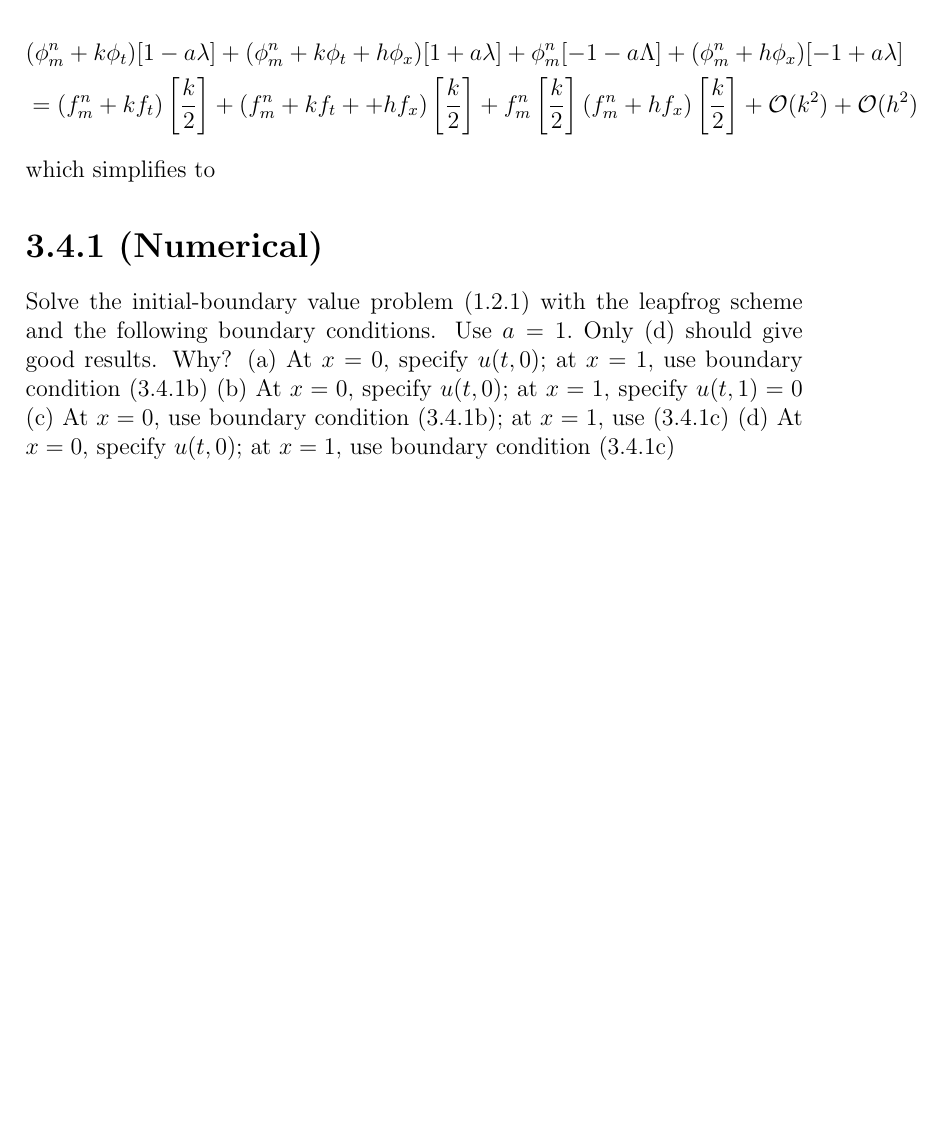
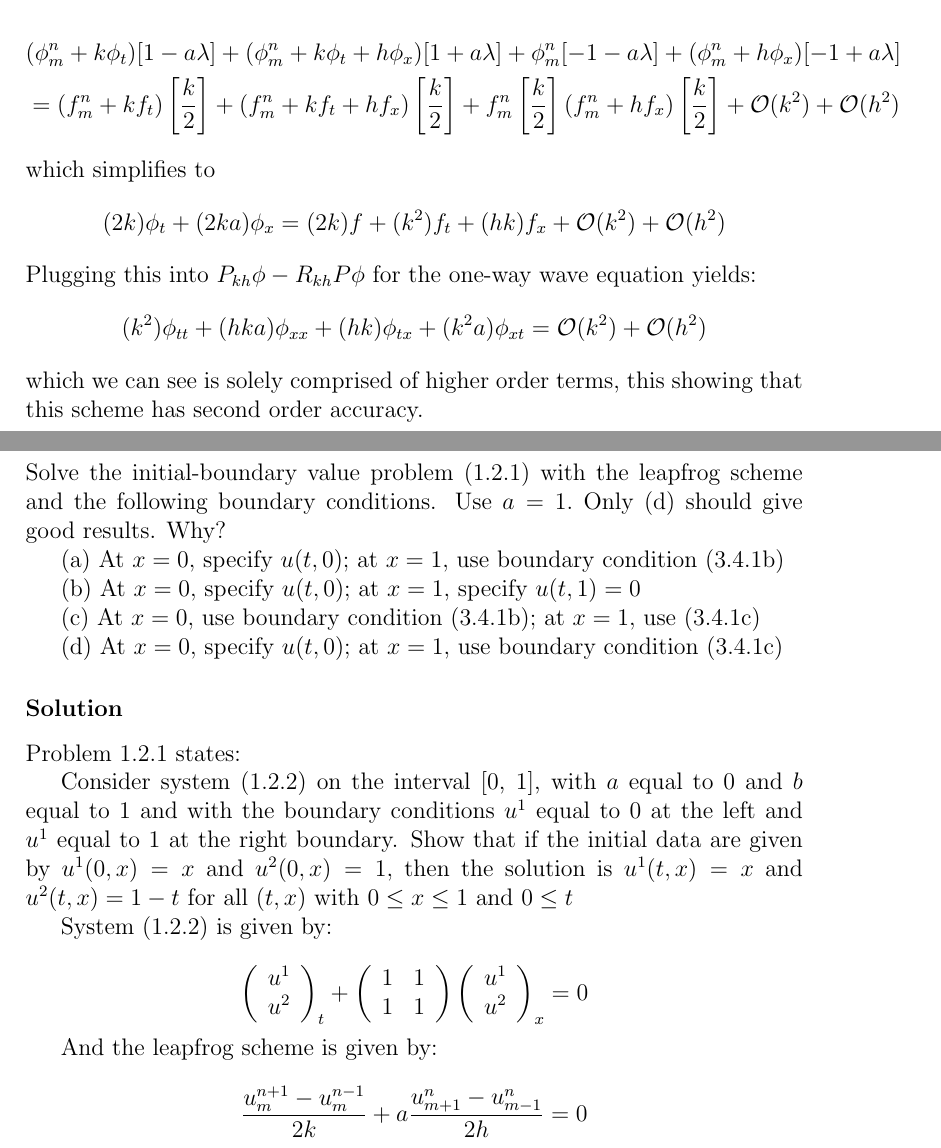
Before and after one commit to genevaporter/SDSU-MATH-693B, a LaTeX problem sheet (homework-02/hw02.tex): part of page 9 of 9 before the commit and two parts of pages 9 and 10 of 10 after it, the two joined at a grey line, cut so that both start at the same text, the shorter picture padded with empty space. Compiled offline with pdfLaTeX.

Commit message:
Updates from Overleaf

```diff
--- a/homework-02/hw02.tex
+++ b/homework-02/hw02.tex
@@ -283,15 +285,21 @@ This is going to be a long one. First, I find it easiest to define $P_{kh}\phi$
     \begin{aligned}
     &(\phi_m^n + k\phi_t)[1-a\lambda] +
     (\phi_m^n + k\phi_t + h\phi_x)[1+a\lambda] +
-    \phi_{m}^{n}[-1-a\Lambda] +
+    \phi_{m}^{n}[-1-a\lambda] +
     (\phi_m^n + h\phi_x)[-1+a\lambda] \\
      &= (f_m^n + kf_t)\left[\frac{k}{2}\right] +
-     (f_m^n + kf_t + +hf_x)\left[\frac{k}{2}\right] +
+     (f_m^n + kf_t + hf_x)\left[\frac{k}{2}\right] +
      f_{m}^{n}\left[\frac{k}{2}\right]
      (f_m^n + hf_x)\left[\frac{k}{2}\right]+\mathcal{O}(k^2)+ \mathcal{O}(h^2)
     \end{aligned}
 \end{equation*}
 
 \noindent which simplifies to
+$$ (2k)\phi_t + (2ka)\phi_x = (2k)f + (k^2)f_t + (hk)f_x +\mathcal{O}(k^2)+ \mathcal{O}(h^2)$$
+
+\noindent Plugging this into $P_{kh}\phi - R_{kh}P\phi$ for the one-way wave equation yields:
+$$ (k^2)\phi_{tt} + (hka)\phi_{xx} + (hk)\phi_{tx}+ (k^2a)\phi_{xt}= \mathcal{O}(k^2)+ \mathcal{O}(h^2)$$
+
+\noindent which we can see is solely comprised of higher order terms, this showing that this scheme has second order accuracy.
 
 
@@ -299,9 +307,42 @@ This is going to be a long one. First, I find it easiest to define $P_{kh}\phi$
 \section*{3.4.1 (Numerical)}
 Solve the initial-boundary value problem $(1.2 .1)$ with the leapfrog scheme and the following boundary conditions. Use $a=1 .$ Only (d) should give good results. Why?
+
 (a) At $x=0,$ specify $u(t, 0) ;$ at $x=1,$ use boundary condition $(3.4 .1 \mathrm{b})$
+
 (b) At $x=0,$ specify $u(t, 0) ;$ at $x=1,$ specify $u(t, 1)=0$
+
 (c) At $x=0,$ use boundary condition $(3.4 .1 \mathrm{b}) ;$ at $x=1,$ use $(3.4 .1 \mathrm{c})$
+
 (d) At $x=0,$ specify $u(t, 0) ;$ at $x=1,$ use boundary condition $(3.4 .1 \mathrm{c})$
+
+\subsubsection*{Solution}
+
+Problem 1.2.1 states:
+
+Consider system (1.2.2) on the interval [0, 1], with $a$ equal to 0 and $b$ equal to 1 and with the boundary conditions $u^{1}$ equal to 0 at the left and $u^{1}$ equal to 1 at the right boundary. Show that if the initial data are given by $u^{1}(0, x)=x$ and $u^{2}(0, x)=1,$ then the solution is $u^{1}(t, x)=x$ and $u^{2}(t, x)=1-t$ for all $(t, x)$ with $0 \leq x \leq 1$ and $0 \leq t$
+
+System (1.2.2) is given by:
+
+$$
+\left(\begin{array}{l}
+u^{1} \\
+u^{2}
+\end{array}\right)_{t}+\left(\begin{array}{ll}
+1 & 1 \\
+1 & 1
+\end{array}\right)\left(\begin{array}{l}
+u^{1} \\
+u^{2}
+\end{array}\right)_{x}=0
+$$
+
+And the leapfrog scheme is given by:
+
+$$
+\frac{u_{m}^{n+1}-u_{m}^{n-1}}{2 k}+a \frac{u_{m+1}^{n}-u_{m-1}^{n}}{2 h}=0
+$$
+
+
 \end{document}
 
 \subsubsection*{Solution}
```
Also changed, not shown: homework-02/hw02.tex (34 more changed lines).
